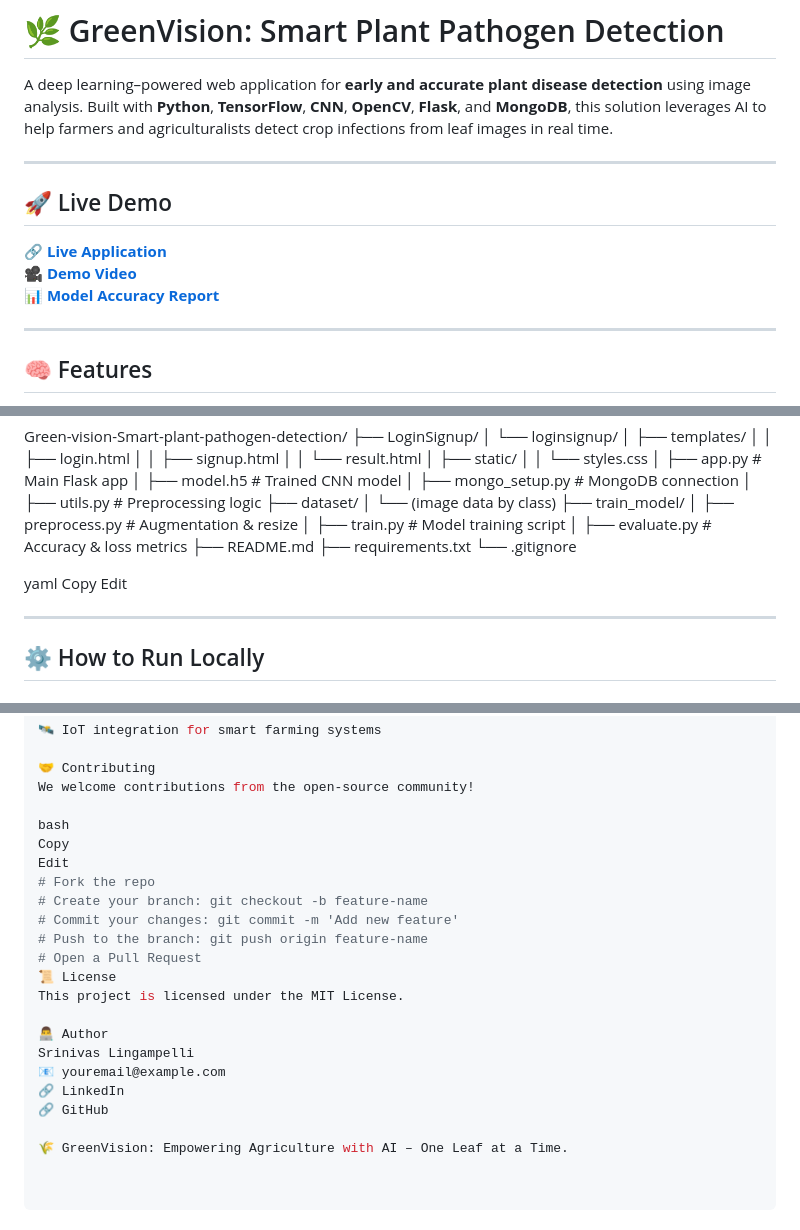
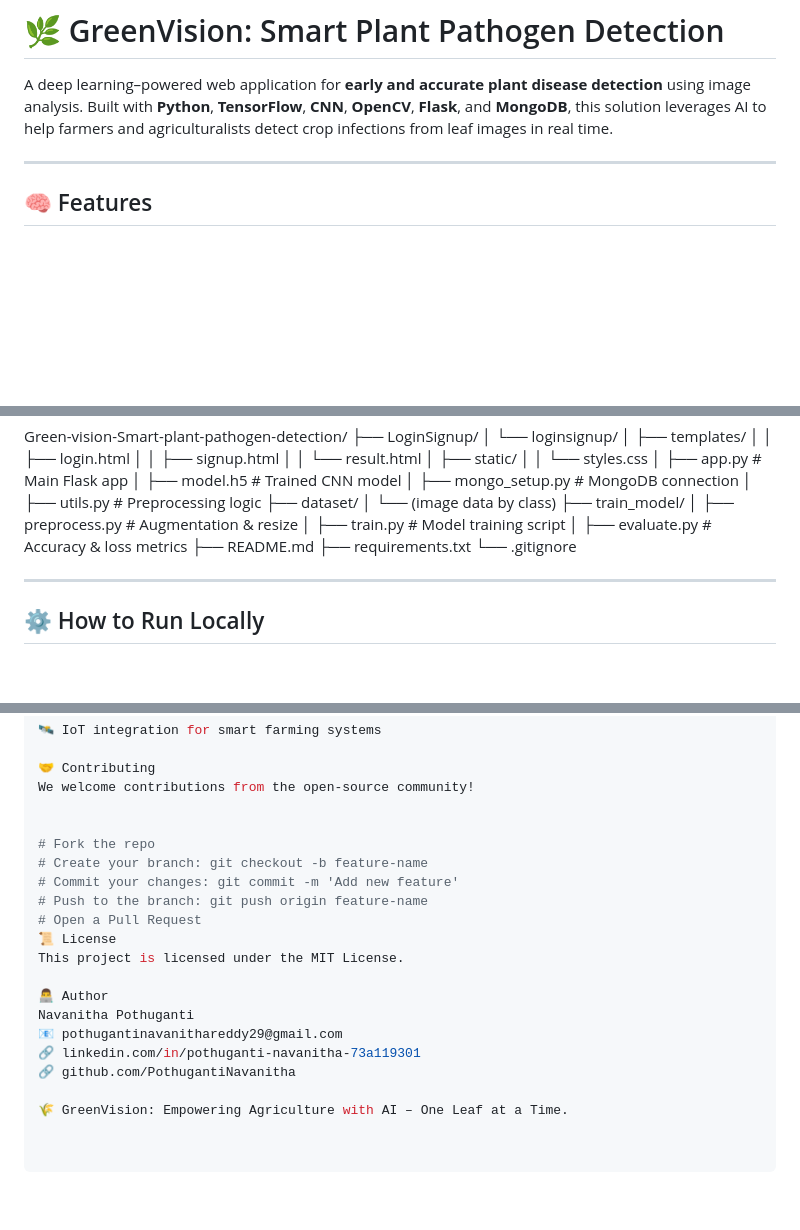
Before and after one commit to lingampellisri/Green-vision-Smart-plant-pathogen-detection, a Markdown page: README.md, 3 parts joined by grey strips. GitHub-like rendering; blank space fills up the shorter version.

```diff
--- a/README.md
+++ b/README.md
@@ -2,13 +2,6 @@
 
 A deep learning–powered web application for **early and accurate plant disease detection** using image analysis. Built with **Python**, **TensorFlow**, **CNN**, **OpenCV**, **Flask**, and **MongoDB**, this solution leverages AI to help farmers and agriculturalists detect crop infections from leaf images in real time.
 
----
-
-## 🚀 Live Demo
-
-🔗 **[Live Application](#)**
-🎥 **[Demo Video](#)**
-📊 **[Model Accuracy Report](#)**
 
 ---
 
@@ -78,9 +71,7 @@ Green-vision-Smart-plant-pathogen-detection/
 ├── requirements.txt
 └── .gitignore
 
-yaml
-Copy
-Edit
+
 
 ---
 
@@ -152,9 +141,7 @@ Class balancing
 🤝 Contributing
 We welcome contributions from the open-source community!
 
-bash
-Copy
-Edit
+
 # Fork the repo
 # Create your branch: git checkout -b feature-name
 # Commit your changes: git commit -m 'Add new feature'
@@ -164,9 +151,9 @@ Edit
 This project is licensed under the MIT License.
 
 👨‍💻 Author
-Srinivas Lingampelli
-📧 youremail@example.com
-🔗 LinkedIn
-🔗 GitHub
+Navanitha Pothuganti
+📧 pothugantinavanithareddy29@gmail.com
+🔗 linkedin.com/in/pothuganti-navanitha-73a119301
+🔗 github.com/PothugantiNavanitha
 
 🌾 GreenVision: Empowering Agriculture with AI – One Leaf at a Time.
```
Also changed, not shown: other parts of README.md (+1 -3 lines).
